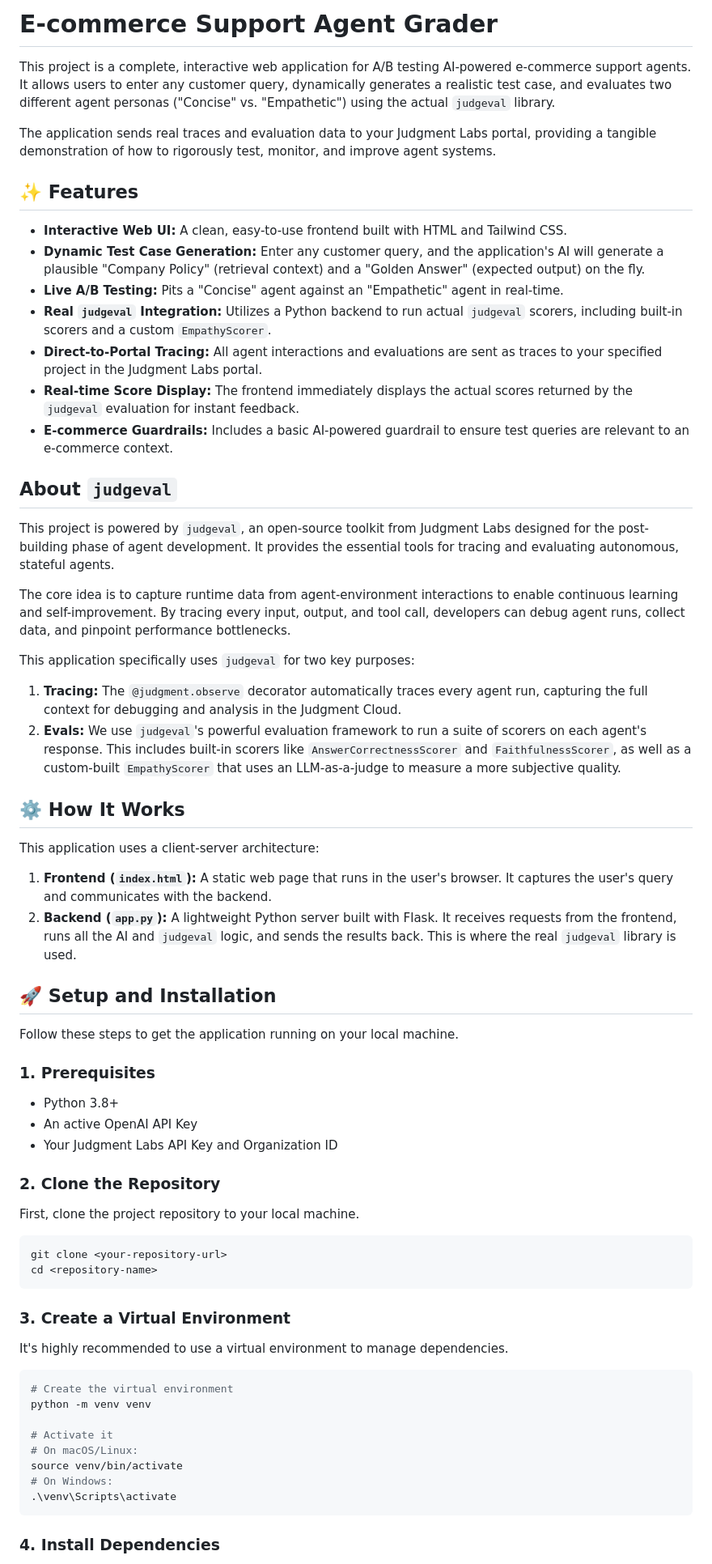
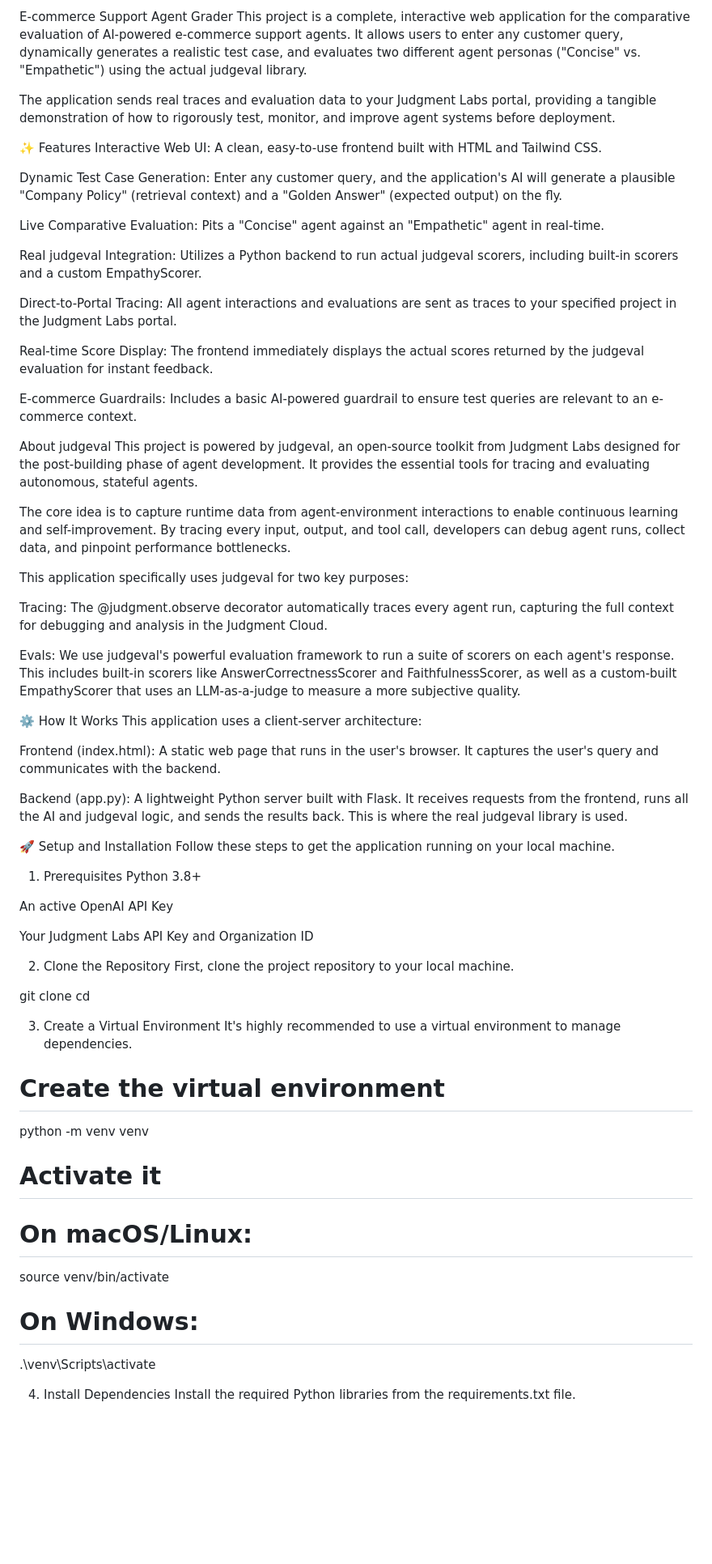
Before and after one commit to srikardevulapalli/E-commerce-Support-Agent-Grader, a Markdown page: README.md, the part around one of its changes. Shown at 81% size. Drawn GitHub-style; blank space fills up the shorter version.

````diff
--- a/README.md
+++ b/README.md
@@ -1,60 +1,60 @@
-# E-commerce Support Agent Grader
+E-commerce Support Agent Grader
+This project is a complete, interactive web application for the comparative evaluation of AI-powered e-commerce support agents. It allows users to enter any customer query, dynamically generates a realistic test case, and evaluates two different agent personas ("Concise" vs. "Empathetic") using the actual judgeval library.
 
-This project is a complete, interactive web application for A/B testing AI-powered e-commerce support agents. It allows users to enter any customer query, dynamically generates a realistic test case, and evaluates two different agent personas ("Concise" vs. "Empathetic") using the actual `judgeval` library.
+The application sends real traces and evaluation data to your Judgment Labs portal, providing a tangible demonstration of how to rigorously test, monitor, and improve agent systems before deployment.
 
-The application sends real traces and evaluation data to your Judgment Labs portal, providing a tangible demonstration of how to rigorously test, monitor, and improve agent systems.
+✨ Features
+Interactive Web UI: A clean, easy-to-use frontend built with HTML and Tailwind CSS.
 
-## ✨ Features
+Dynamic Test Case Generation: Enter any customer query, and the application's AI will generate a plausible "Company Policy" (retrieval context) and a "Golden Answer" (expected output) on the fly.
 
-* **Interactive Web UI:** A clean, easy-to-use frontend built with HTML and Tailwind CSS.
-* **Dynamic Test Case Generation:** Enter any customer query, and the application's AI will generate a plausible "Company Policy" (retrieval context) and a "Golden Answer" (expected output) on the fly.
-* **Live A/B Testing:** Pits a "Concise" agent against an "Empathetic" agent in real-time.
-* **Real `judgeval` Integration:** Utilizes a Python backend to run actual `judgeval` scorers, including built-in scorers and a custom `EmpathyScorer`.
-* **Direct-to-Portal Tracing:** All agent interactions and evaluations are sent as traces to your specified project in the Judgment Labs portal.
-* **Real-time Score Display:** The frontend immediately displays the actual scores returned by the `judgeval` evaluation for instant feedback.
-* **E-commerce Guardrails:** Includes a basic AI-powered guardrail to ensure test queries are relevant to an e-commerce context.
+Live Comparative Evaluation: Pits a "Concise" agent against an "Empathetic" agent in real-time.
 
-## About `judgeval`
+Real judgeval Integration: Utilizes a Python backend to run actual judgeval scorers, including built-in scorers and a custom EmpathyScorer.
 
-This project is powered by `judgeval`, an open-source toolkit from Judgment Labs designed for the post-building phase of agent development. It provides the essential tools for tracing and evaluating autonomous, stateful agents.
+Direct-to-Portal Tracing: All agent interactions and evaluations are sent as traces to your specified project in the Judgment Labs portal.
+
+Real-time Score Display: The frontend immediately displays the actual scores returned by the judgeval evaluation for instant feedback.
+
+E-commerce Guardrails: Includes a basic AI-powered guardrail to ensure test queries are relevant to an e-commerce context.
+
+About judgeval
+This project is powered by judgeval, an open-source toolkit from Judgment Labs designed for the post-building phase of agent development. It provides the essential tools for tracing and evaluating autonomous, stateful agents.
 
 The core idea is to capture runtime data from agent-environment interactions to enable continuous learning and self-improvement. By tracing every input, output, and tool call, developers can debug agent runs, collect data, and pinpoint performance bottlenecks.
 
-This application specifically uses `judgeval` for two key purposes:
-1.  **Tracing:** The `@judgment.observe` decorator automatically traces every agent run, capturing the full context for debugging and analysis in the Judgment Cloud.
-2.  **Evals:** We use `judgeval`'s powerful evaluation framework to run a suite of scorers on each agent's response. This includes built-in scorers like `AnswerCorrectnessScorer` and `FaithfulnessScorer`, as well as a custom-built `EmpathyScorer` that uses an LLM-as-a-judge to measure a more subjective quality.
+This application specifically uses judgeval for two key purposes:
 
-## ⚙️ How It Works
+Tracing: The @judgment.observe decorator automatically traces every agent run, capturing the full context for debugging and analysis in the Judgment Cloud.
 
+Evals: We use judgeval's powerful evaluation framework to run a suite of scorers on each agent's response. This includes built-in scorers like AnswerCorrectnessScorer and FaithfulnessScorer, as well as a custom-built EmpathyScorer that uses an LLM-as-a-judge to measure a more subjective quality.
+
+⚙️ How It Works
 This application uses a client-server architecture:
 
-1.  **Frontend (`index.html`):** A static web page that runs in the user's browser. It captures the user's query and communicates with the backend.
-2.  **Backend (`app.py`):** A lightweight Python server built with Flask. It receives requests from the frontend, runs all the AI and `judgeval` logic, and sends the results back. This is where the real `judgeval` library is used.
+Frontend (index.html): A static web page that runs in the user's browser. It captures the user's query and communicates with the backend.
 
-## 🚀 Setup and Installation
+Backend (app.py): A lightweight Python server built with Flask. It receives requests from the frontend, runs all the AI and judgeval logic, and sends the results back. This is where the real judgeval library is used.
 
+🚀 Setup and Installation
 Follow these steps to get the application running on your local machine.
 
-### 1. Prerequisites
+1. Prerequisites
+Python 3.8+
 
-* Python 3.8+
-* An active OpenAI API Key
-* Your Judgment Labs API Key and Organization ID
+An active OpenAI API Key
 
-### 2. Clone the Repository
+Your Judgment Labs API Key and Organization ID
 
+2. Clone the Repository
 First, clone the project repository to your local machine.
 
-```bash
 git clone <your-repository-url>
 cd <repository-name>
-```
 
-### 3. Create a Virtual Environment
-
+3. Create a Virtual Environment
 It's highly recommended to use a virtual environment to manage dependencies.
 
-```bash
 # Create the virtual environment
 python -m venv venv
 
@@ -63,7 +63,7 @@ python -m venv venv
 source venv/bin/activate
 # On Windows:
 .\venv\Scripts\activate
-```
 
-### 4. Install Dependencies
+4. Install Dependencies
+Install the required Python libraries from the requirements.txt file.
 
````
Also changed, not shown: other parts of README.md (+16 -37 lines).
